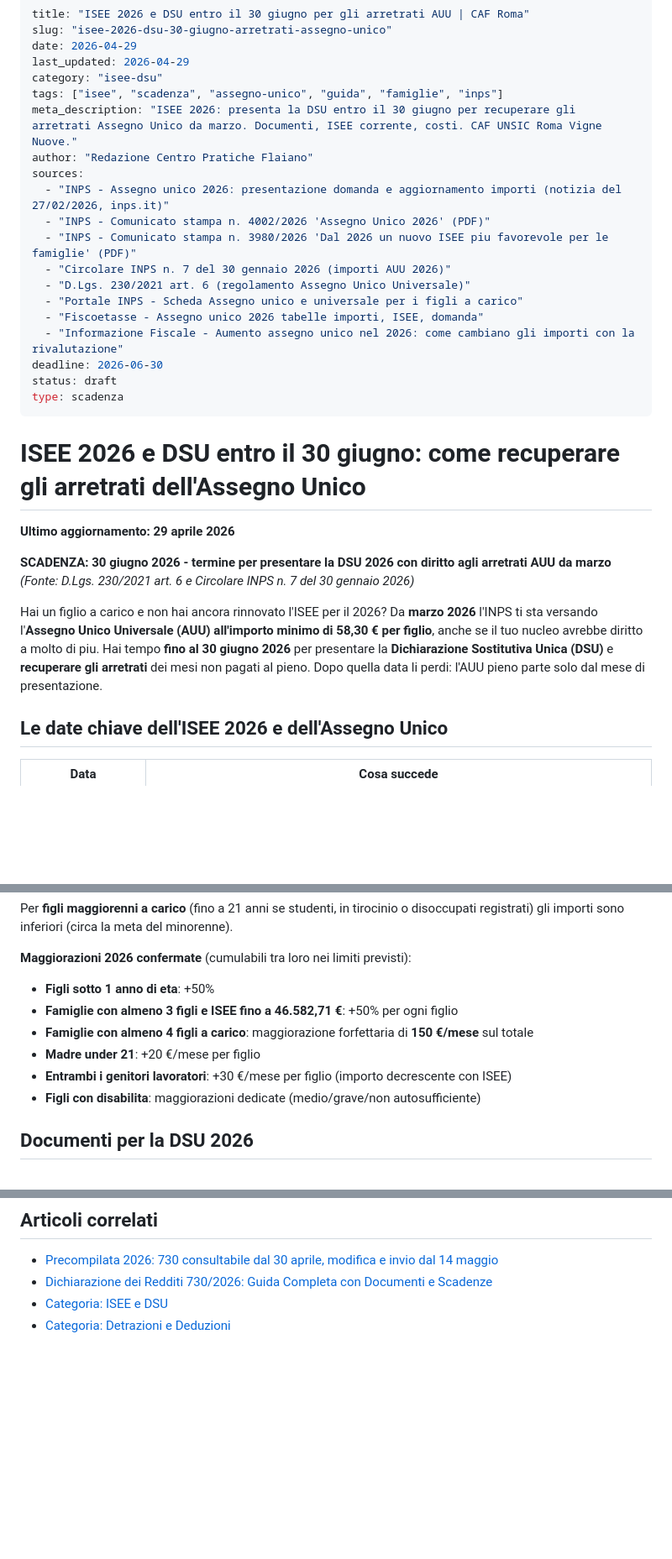
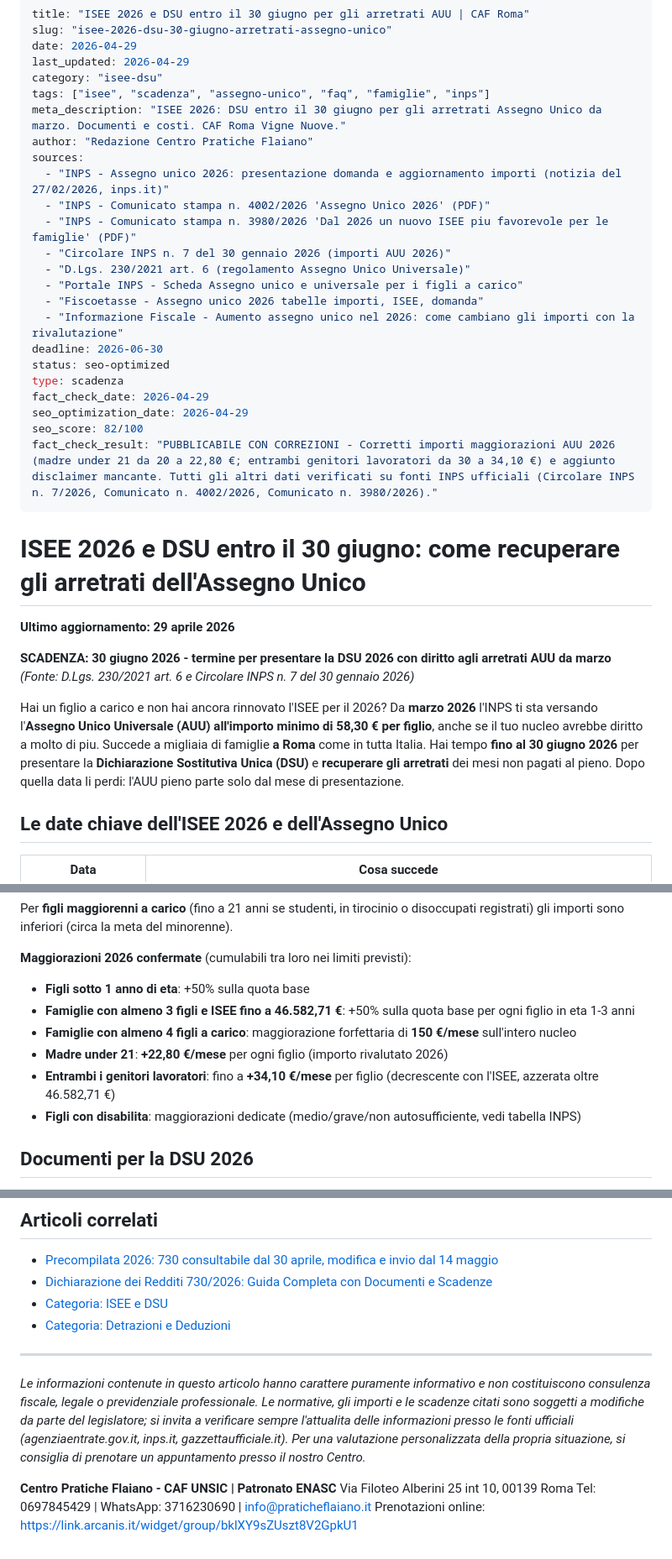
Before and after one commit to praticheflaiano/Varie, a Markdown page: content/isee-dsu/2026-04-29-isee-2026-dsu-30-giugno-arretrati-assegno-unico.md, 3 parts joined by grey strips. Shown at 84% size. GitHub-like rendering; blank space fills up the shorter version.

```diff
--- a/content/isee-dsu/2026-04-29-isee-2026-dsu-30-giugno-arretrati-assegno-unico.md
+++ b/content/isee-dsu/2026-04-29-isee-2026-dsu-30-giugno-arretrati-assegno-unico.md
@@ -4,8 +4,8 @@ slug: "isee-2026-dsu-30-giugno-arretrati-assegno-unico"
 date: 2026-04-29
 last_updated: 2026-04-29
 category: "isee-dsu"
-tags: ["isee", "scadenza", "assegno-unico", "guida", "famiglie", "inps"]
-meta_description: "ISEE 2026: presenta la DSU entro il 30 giugno per recuperare gli arretrati Assegno Unico da marzo. Documenti, ISEE corrente, costi. CAF UNSIC Roma Vigne Nuove."
+tags: ["isee", "scadenza", "assegno-unico", "faq", "famiglie", "inps"]
+meta_description: "ISEE 2026: DSU entro il 30 giugno per gli arretrati Assegno Unico da marzo. Documenti e costi. CAF Roma Vigne Nuove."
 author: "Redazione Centro Pratiche Flaiano"
 sources:
   - "INPS - Assegno unico 2026: presentazione domanda e aggiornamento importi (notizia del 27/02/2026, inps.it)"
@@ -17,8 +17,12 @@ sources:
   - "Fiscoetasse - Assegno unico 2026 tabelle importi, ISEE, domanda"
   - "Informazione Fiscale - Aumento assegno unico nel 2026: come cambiano gli importi con la rivalutazione"
 deadline: 2026-06-30
-status: draft
+status: seo-optimized
 type: scadenza
+fact_check_date: 2026-04-29
+seo_optimization_date: 2026-04-29
+seo_score: 82/100
+fact_check_result: "PUBBLICABILE CON CORREZIONI - Corretti importi maggiorazioni AUU 2026 (madre under 21 da 20 a 22,80 €; entrambi genitori lavoratori da 30 a 34,10 €) e aggiunto disclaimer mancante. Tutti gli altri dati verificati su fonti INPS ufficiali (Circolare INPS n. 7/2026, Comunicato n. 4002/2026, Comunicato n. 3980/2026)."
 ---
 
 # ISEE 2026 e DSU entro il 30 giugno: come recuperare gli arretrati dell'Assegno Unico
@@ -28,7 +32,7 @@ type: scadenza
 **SCADENZA: 30 giugno 2026 - termine per presentare la DSU 2026 con diritto agli arretrati AUU da marzo**
 *(Fonte: D.Lgs. 230/2021 art. 6 e Circolare INPS n. 7 del 30 gennaio 2026)*
 
-Hai un figlio a carico e non hai ancora rinnovato l'ISEE per il 2026? Da **marzo 2026** l'INPS ti sta versando l'**Assegno Unico Universale (AUU) all'importo minimo di 58,30 € per figlio**, anche se il tuo nucleo avrebbe diritto a molto di piu. Hai tempo **fino al 30 giugno 2026** per presentare la **Dichiarazione Sostitutiva Unica (DSU)** e **recuperare gli arretrati** dei mesi non pagati al pieno. Dopo quella data li perdi: l'AUU pieno parte solo dal mese di presentazione.
+Hai un figlio a carico e non hai ancora rinnovato l'ISEE per il 2026? Da **marzo 2026** l'INPS ti sta versando l'**Assegno Unico Universale (AUU) all'importo minimo di 58,30 € per figlio**, anche se il tuo nucleo avrebbe diritto a molto di piu. Succede a migliaia di famiglie **a Roma** come in tutta Italia. Hai tempo **fino al 30 giugno 2026** per presentare la **Dichiarazione Sostitutiva Unica (DSU)** e **recuperare gli arretrati** dei mesi non pagati al pieno. Dopo quella data li perdi: l'AUU pieno parte solo dal mese di presentazione.
 
 ## Le date chiave dell'ISEE 2026 e dell'Assegno Unico
 
@@ -83,12 +87,12 @@ Per **figli maggiorenni a carico** (fino a 21 anni se studenti, in tirocinio o d
 
 **Maggiorazioni 2026 confermate** (cumulabili tra loro nei limiti previsti):
 
-- **Figli sotto 1 anno di eta**: +50%
-- **Famiglie con almeno 3 figli e ISEE fino a 46.582,71 €**: +50% per ogni figlio
-- **Famiglie con almeno 4 figli a carico**: maggiorazione forfettaria di **150 €/mese** sul totale
-- **Madre under 21**: +20 €/mese per figlio
-- **Entrambi i genitori lavoratori**: +30 €/mese per figlio (importo decrescente con ISEE)
-- **Figli con disabilita**: maggiorazioni dedicate (medio/grave/non autosufficiente)
+- **Figli sotto 1 anno di eta**: +50% sulla quota base
+- **Famiglie con almeno 3 figli e ISEE fino a 46.582,71 €**: +50% sulla quota base per ogni figlio in eta 1-3 anni
+- **Famiglie con almeno 4 figli a carico**: maggiorazione forfettaria di **150 €/mese** sull'intero nucleo
+- **Madre under 21**: **+22,80 €/mese** per ogni figlio (importo rivalutato 2026)
+- **Entrambi i genitori lavoratori**: fino a **+34,10 €/mese** per figlio (decrescente con l'ISEE, azzerata oltre 46.582,71 €)
+- **Figli con disabilita**: maggiorazioni dedicate (medio/grave/non autosufficiente, vedi tabella INPS)
 
 ## Documenti per la DSU 2026
 
@@ -232,3 +236,12 @@ Disponibile anche in **modalita remota**: invio documenti via email/WhatsApp, **
 - [Dichiarazione dei Redditi 730/2026: Guida Completa con Documenti e Scadenze](https://praticheflaiano.it/blog/guida-730-2026-documenti-scadenze)
 - [Categoria: ISEE e DSU](https://praticheflaiano.it/blog/categoria/isee-dsu)
 - [Categoria: Detrazioni e Deduzioni](https://praticheflaiano.it/blog/categoria/detrazioni-deduzioni)
+
+---
+
+*Le informazioni contenute in questo articolo hanno carattere puramente informativo e non costituiscono consulenza fiscale, legale o previdenziale professionale. Le normative, gli importi e le scadenze citati sono soggetti a modifiche da parte del legislatore; si invita a verificare sempre l'attualita delle informazioni presso le fonti ufficiali (agenziaentrate.gov.it, inps.it, gazzettaufficiale.it). Per una valutazione personalizzata della propria situazione, si consiglia di prenotare un appuntamento presso il nostro Centro.*
+
+**Centro Pratiche Flaiano - CAF UNSIC | Patronato ENASC**
+Via Filoteo Alberini 25 int 10, 00139 Roma
+Tel: 0697845429 | WhatsApp: 3716230690 | info@praticheflaiano.it
+Prenotazioni online: https://link.arcanis.it/widget/group/bklXY9sZUszt8V2GpkU1
```
Also changed, not shown: other parts of content/isee-dsu/2026-04-29-isee-2026-dsu-30-giugno-arretrati-assegno-unico.md (+1 -1 lines), reviews/fact-check-isee-2026-dsu-30-giugno.md (added, +84 -0 lines).
